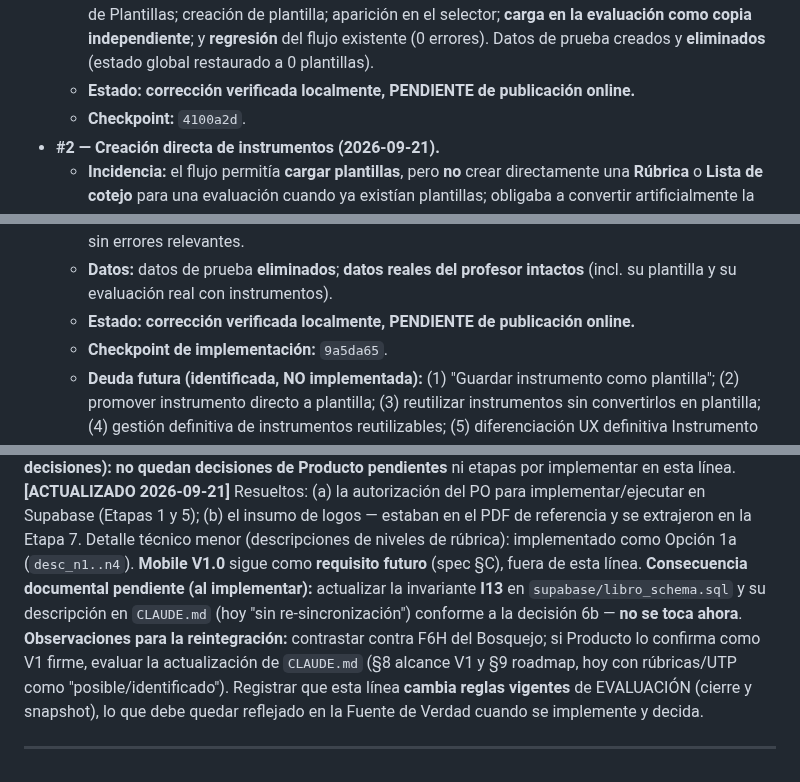
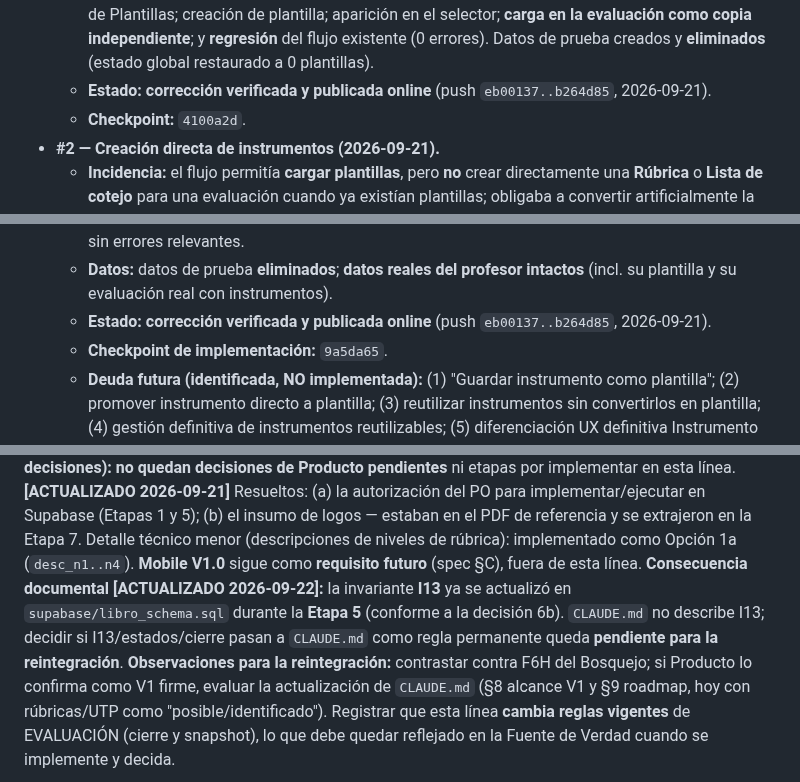
Before and after one commit to patolastra/profe-apps, a Markdown page: AUDITORIA/DESARROLLO_PARALELO.md, 3 parts joined by grey strips. GitHub-like rendering.

Commit message:
Instrumentos de Evaluacion (documental): ficha alineada con estado real (#1/#2 publicadas; I13 ya actualizada en E5)
Co-Authored-By: Claude Opus 5.5 <noreply@anthropic.com>

```diff
--- a/AUDITORIA/DESARROLLO_PARALELO.md
+++ b/AUDITORIA/DESARROLLO_PARALELO.md
@@ -171,7 +171,7 @@ de desarrollo paralelo **ni** como reapertura automática de las Etapas 1–7.
     la evaluación como copia independiente**; y **regresión** del flujo existente (0
     errores). Datos de prueba creados y **eliminados** (estado global restaurado a 0
     plantillas).
-  - **Estado:** **corrección verificada localmente, PENDIENTE de publicación online.**
+  - **Estado:** **corrección verificada y publicada online** (push `eb00137..b264d85`, 2026-09-21).
   - **Checkpoint:** `4100a2d`.
 - **#2 — Creación directa de instrumentos (2026-09-21).**
   - **Incidencia:** el flujo permitía **cargar plantillas**, pero **no** crear directamente
@@ -196,7 +196,7 @@ de desarrollo paralelo **ni** como reapertura automática de las Etapas 1–7.
     de evaluación tradicional; consola sin errores relevantes.
   - **Datos:** datos de prueba **eliminados**; **datos reales del profesor intactos**
     (incl. su plantilla y su evaluación real con instrumentos).
-  - **Estado:** **corrección verificada localmente, PENDIENTE de publicación online.**
+  - **Estado:** **corrección verificada y publicada online** (push `eb00137..b264d85`, 2026-09-21).
   - **Checkpoint de implementación:** `9a5da65`.
   - **Deuda futura (identificada, NO implementada):** (1) "Guardar instrumento como
     plantilla"; (2) promover instrumento directo a plantilla; (3) reutilizar instrumentos
@@ -317,9 +317,10 @@ autorización del PO para implementar/ejecutar en Supabase (Etapas 1 y 5); (b) e
 logos — estaban en el PDF de referencia y se extrajeron en la Etapa 7. Detalle técnico
 menor (descripciones de niveles de rúbrica): implementado como Opción 1a (`desc_n1..n4`).
 **Mobile V1.0** sigue como **requisito futuro** (spec §C), fuera de esta línea.
-**Consecuencia documental pendiente (al implementar):** actualizar la invariante **I13**
-en `supabase/libro_schema.sql` y su descripción en `CLAUDE.md` (hoy "sin
-re-sincronización") conforme a la decisión 6b — **no se toca ahora**.
+**Consecuencia documental [ACTUALIZADO 2026-09-22]:** la invariante **I13** ya se
+actualizó en `supabase/libro_schema.sql` durante la **Etapa 5** (conforme a la decisión
+6b). `CLAUDE.md` no describe I13; decidir si I13/estados/cierre pasan a `CLAUDE.md` como
+regla permanente queda **pendiente para la reintegración**.
 **Observaciones para la reintegración:** contrastar contra F6H del Bosquejo; si Producto
 lo confirma como V1 firme, evaluar la actualización de `CLAUDE.md` (§8 alcance V1 y §9
 roadmap, hoy con rúbricas/UTP como "posible/identificado"). Registrar que esta línea
```
